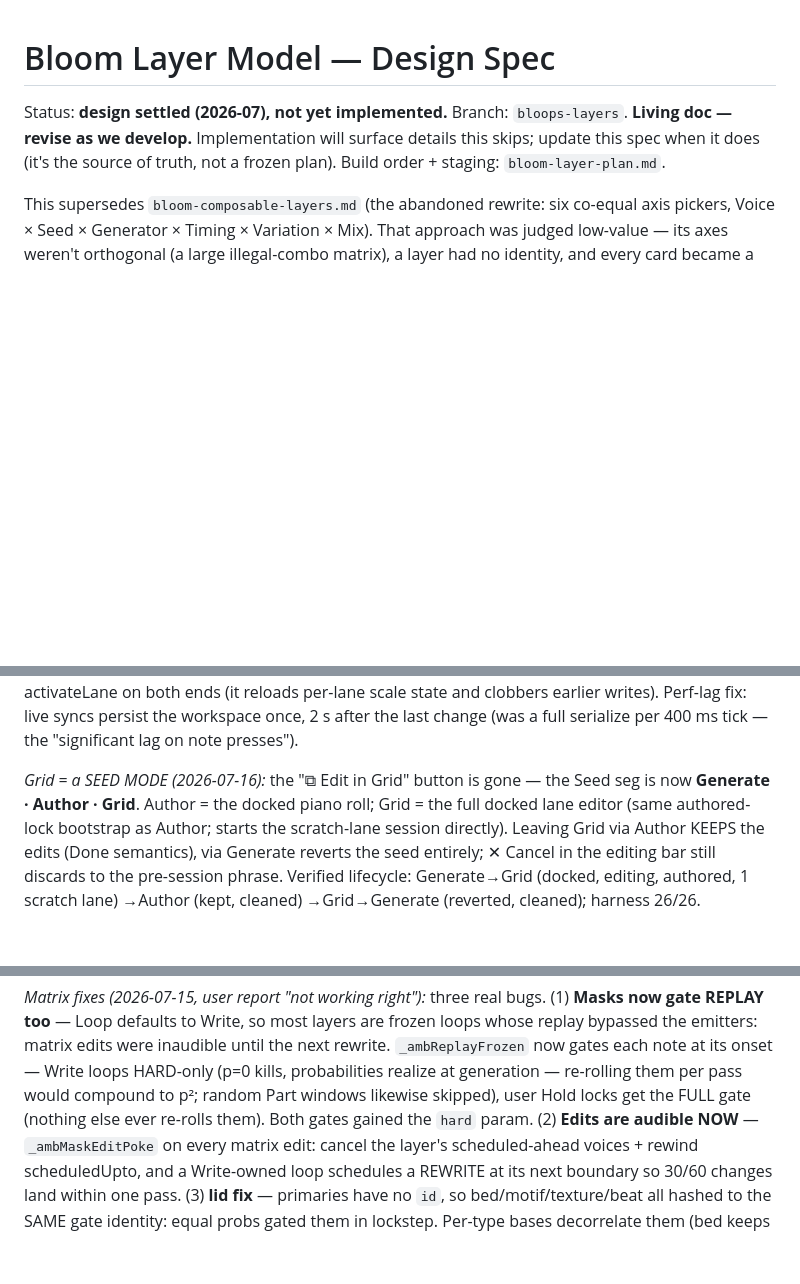
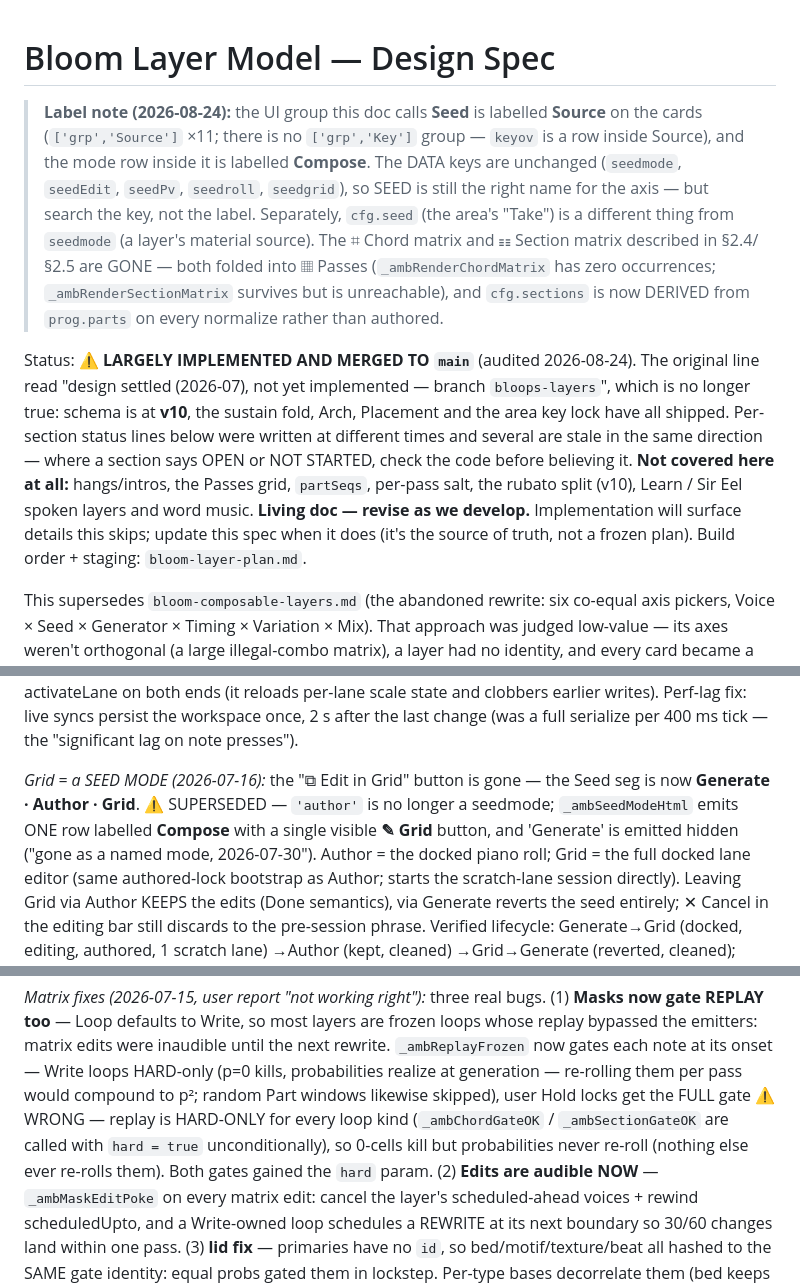
Before and after one commit to mikebluz/gdrive-player-ai, a Markdown page: docs/bloom-layer-model.md, 3 parts joined by grey strips. GitHub-like rendering; blank space fills up the shorter version.

Commit message:
docs: correct bloom-layer-model — status line, shipped-but-listed-open, wrong gate claim
Final doc from the audit (1608 lines). Verified against code before editing:

- L3 said "design settled (2026-07), not yet implemented, branch
  bloops-layers". Most of it is implemented and on main; schema is v10.
  That was the most misleading line in the doc.
- "user Hold locks get the FULL gate" is the opposite of the code:
  _ambChordGateOK/_ambSectionGateOK are called with hard=true
  unconditionally, so probabilities never re-roll at replay.
- The Seed segment's Generate/Author/Grid modes are gone — 'author' is no
  longer a seedmode; one row labelled "Compose" with a ✎ Grid button.
- §11's pitch-span consolidation, listed "OPEN, parked deliberately", has
  shipped as the Placement popover (_AMB_PITCH_KEYS) and folded a fourth
  control the proposal didn't include.
- §11's "AREA KEY LOCK, not yet built" is built
  (_ambGuardWorkspaceKeyChange).
- Header note records the Seed->Source UI rename (data keys unchanged),
  that there is no Key group, that both matrices folded into ▦ Passes, and
  that cfg.sections is derived now, not authored.

Co-Authored-By: Claude Fable 5 <noreply@anthropic.com>
Claude-Session: https://claude.ai/code/session_01NDE9y8sdNsHa6PkLy76rcq

```diff
--- a/docs/bloom-layer-model.md
+++ b/docs/bloom-layer-model.md
@@ -1,6 +1,20 @@
 # Bloom Layer Model — Design Spec
 
-Status: **design settled (2026-07), not yet implemented.** Branch: `bloops-layers`.
+> **Label note (2026-08-24):** the UI group this doc calls **Seed** is labelled **Source** on the cards
+> (`['grp','Source']` ×11; there is no `['grp','Key']` group — `keyov` is a row inside Source), and the mode row
+> inside it is labelled **Compose**. The DATA keys are unchanged (`seedmode`, `seedEdit`, `seedPv`, `seedroll`,
+> `seedgrid`), so SEED is still the right name for the axis — but search the key, not the label. Separately,
+> `cfg.seed` (the area's "Take") is a different thing from `seedmode` (a layer's material source).
+> The ⌗ Chord matrix and ☷ Section matrix described in §2.4/§2.5 are GONE — both folded into ▦ Passes
+> (`_ambRenderChordMatrix` has zero occurrences; `_ambRenderSectionMatrix` survives but is unreachable), and
+> `cfg.sections` is now DERIVED from `prog.parts` on every normalize rather than authored.
+
+Status: ⚠️ **LARGELY IMPLEMENTED AND MERGED TO `main`** (audited 2026-08-24). The original line read
+"design settled (2026-07), not yet implemented — branch `bloops-layers`", which is no longer true: schema is at
+**v10**, the sustain fold, Arch, Placement and the area key lock have all shipped. Per-section status lines below
+were written at different times and several are stale in the same direction — where a section says OPEN or NOT
+STARTED, check the code before believing it. **Not covered here at all:** hangs/intros, the Passes grid,
+`partSeqs`, per-pass salt, the rubato split (v10), Learn / Sir Eel spoken layers and word music.
 **Living doc — revise as we develop.** Implementation will surface details this
 skips; update this spec when it does (it's the source of truth, not a frozen plan).
 Build order + staging: `bloom-layer-plan.md`.
@@ -122,7 +136,7 @@ persist the workspace once, 2 s after the last change (was a full serialize
 per 400 ms tick — the "significant lag on note presses").
 
 *Grid = a SEED MODE (2026-07-16):* the "⧉ Edit in Grid" button is gone — the
-Seed seg is now **Generate · Author · Grid**. Author = the docked piano roll;
+Seed seg is now **Generate · Author · Grid**. ⚠️ SUPERSEDED — `'author'` is no longer a seedmode; `_ambSeedModeHtml` emits ONE row labelled **Compose** with a single visible **✎ Grid** button, and 'Generate' is emitted hidden ("gone as a named mode, 2026-07-30"). Author = the docked piano roll;
 Grid = the full docked lane editor (same authored-lock bootstrap as Author;
 starts the scratch-lane session directly). Leaving Grid via Author KEEPS the
 edits (Done semantics), via Generate reverts the seed entirely; ✕ Cancel in
@@ -400,7 +414,7 @@ layers are frozen loops whose replay bypassed the emitters: matrix edits were
 inaudible until the next rewrite. `_ambReplayFrozen` now gates each note at
 its onset — Write loops HARD-only (p=0 kills, probabilities realize at
 generation — re-rolling them per pass would compound to p²; random Part
-windows likewise skipped), user Hold locks get the FULL gate (nothing else
+windows likewise skipped), user Hold locks get the FULL gate ⚠️ WRONG — replay is HARD-ONLY for every loop kind (`_ambChordGateOK` / `_ambSectionGateOK` are called with `hard = true` unconditionally), so 0-cells kill but probabilities never re-roll (nothing else
 ever re-rolls them). Both gates gained the `hard` param. (2) **Edits are
 audible NOW** — `_ambMaskEditPoke` on every matrix edit: cancel the layer's
 scheduled-ahead voices + rewind scheduledUpto, and a Write-owned loop
```
Also changed, not shown: other parts of docs/bloom-layer-model.md (+2 -2 lines).
